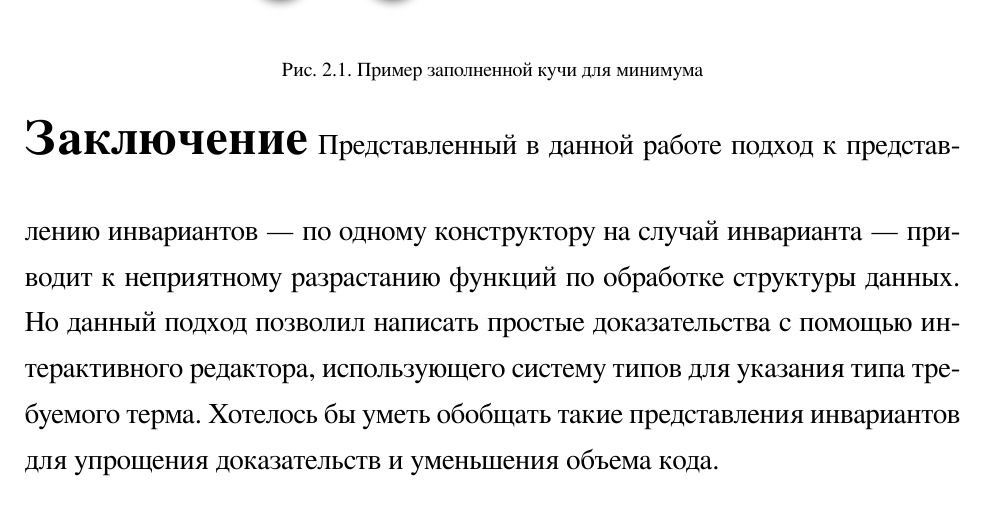
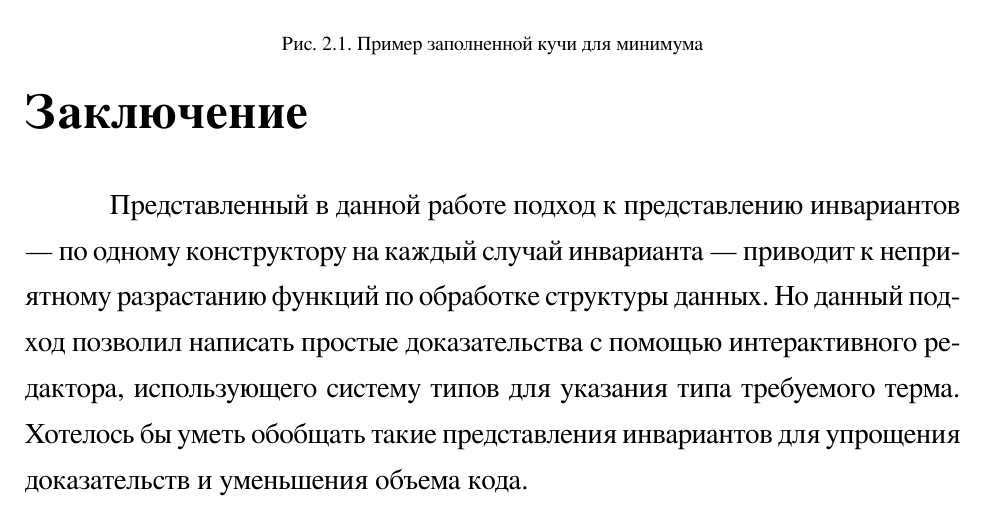
Before and after one commit to rybak/ITMO, a LaTeX thesis (thesis-src/thesis.tex, which reads thesis-src/parts/outro.tex): part of page 11 of 12, cut so that both start at the same text. Compiled offline with XeLaTeX.

Commit message:
typo in `nf` description + outro update

```diff
--- a/thesis-src/parts/outro.tex
+++ b/thesis-src/parts/outro.tex
@@ -1,6 +1,7 @@
 \startconclusionpage
+
 Представленный в данной работе подход к представлению инвариантов —
-по одному конструктору на случай инварианта —
+по одному конструктору на каждый случай инварианта —
 приводит к неприятному разрастанию функций по обработке структуры данных.
 Но данный подход позволил написать простые доказательства
 с помощью интерактивного редактора, использующего систему типов
```
Also changed, not shown: thesis-src/pic/nodes-1.pdf, thesis-src/pic/p-nodes-1.pdf, thesis-src/pic/p-nodes-2.pdf, thesis-src/pic/p-nodes-3.pdf, thesis-src/pic/p-nodes-4.pdf, thesis.pdf, 1 other file.
